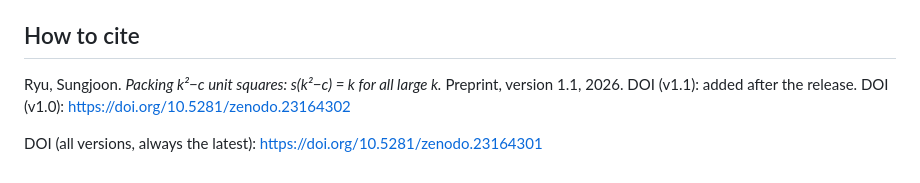
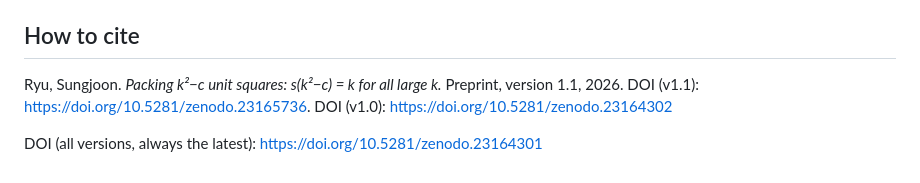
Before and after one commit to squarepacker/k2-minus-c, a Markdown page: README.md, the part around the change. Rendered like a GitHub page.

Commit message:
Add v1.1 DOI

```diff
--- a/README.md
+++ b/README.md
@@ -86,6 +86,6 @@ Developed with extensive assistance from Claude (Anthropic), including the proof
 
 ## How to cite
 
-Ryu, Sungjoon. *Packing k²−c unit squares: s(k²−c) = k for all large k.* Preprint, version 1.1, 2026. DOI (v1.1): added after the release. DOI (v1.0): https://doi.org/10.5281/zenodo.23164302
+Ryu, Sungjoon. *Packing k²−c unit squares: s(k²−c) = k for all large k.* Preprint, version 1.1, 2026. DOI (v1.1): https://doi.org/10.5281/zenodo.23165736. DOI (v1.0): https://doi.org/10.5281/zenodo.23164302
 
 DOI (all versions, always the latest): https://doi.org/10.5281/zenodo.23164301
```
